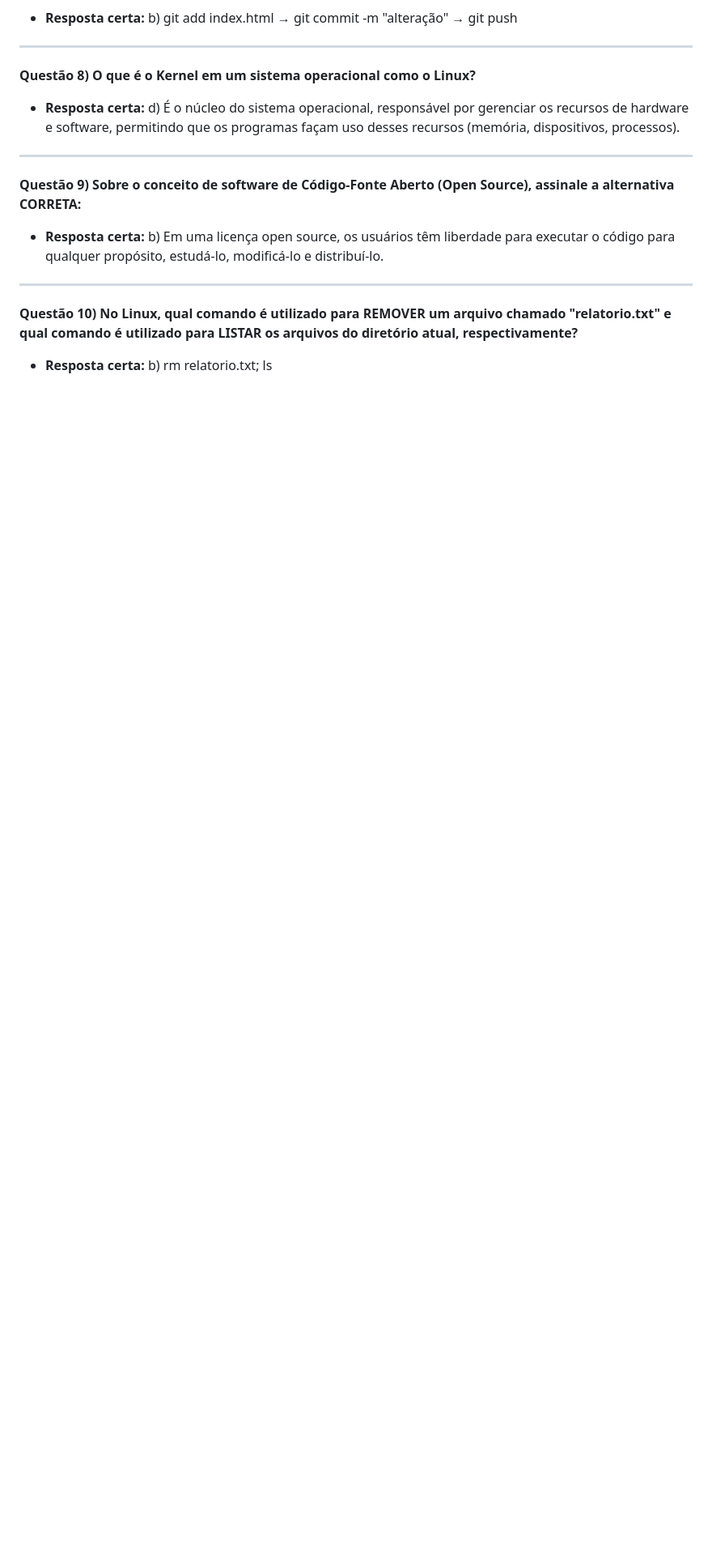
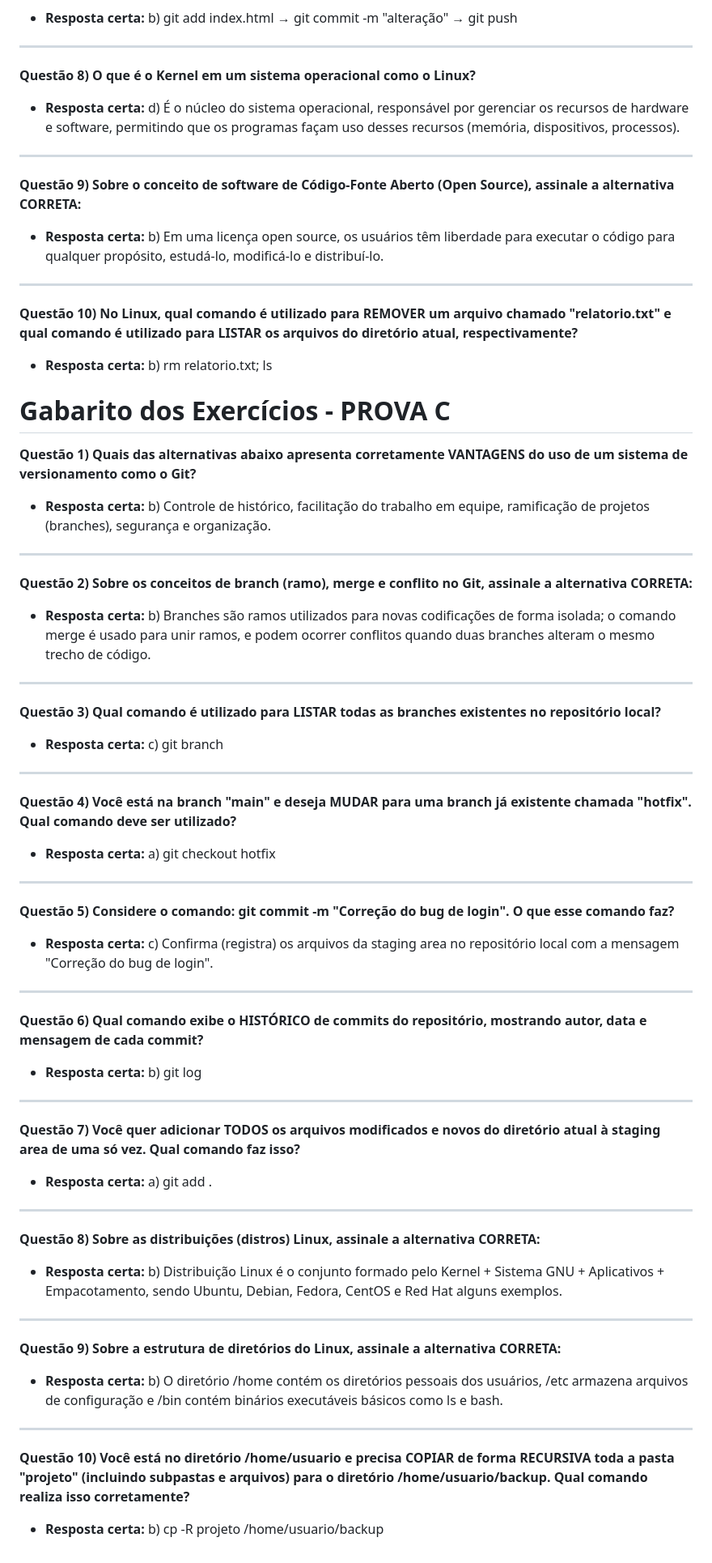
Before and after one commit to Mobi612/SPOPFDS, a Markdown page: Atividade 6.md, the part around the change. Shown at 81% size. Rendered like a GitHub page; blank space fills up the shorter version.

Commit message:
Update exercise answers in Atividade 6.md

```diff
--- a/Atividade 6.md
+++ b/Atividade 6.md
@@ -97,3 +97,53 @@
 
 **Questão 10) No Linux, qual comando é utilizado para REMOVER um arquivo chamado "relatorio.txt" e qual comando é utilizado para LISTAR os arquivos do diretório atual, respectivamente?**
 * **Resposta certa:** b) rm relatorio.txt; ls
+
+# Gabarito dos Exercícios - PROVA C
+
+**Questão 1) Quais das alternativas abaixo apresenta corretamente VANTAGENS do uso de um sistema de versionamento como o Git?**
+* **Resposta certa:** b) Controle de histórico, facilitação do trabalho em equipe, ramificação de projetos (branches), segurança e organização.
+
+---
+
+**Questão 2) Sobre os conceitos de branch (ramo), merge e conflito no Git, assinale a alternativa CORRETA:**
+* **Resposta certa:** b) Branches são ramos utilizados para novas codificações de forma isolada; o comando merge é usado para unir ramos, e podem ocorrer conflitos quando duas branches alteram o mesmo trecho de código.
+
+---
+
+**Questão 3) Qual comando é utilizado para LISTAR todas as branches existentes no repositório local?**
+* **Resposta certa:** c) git branch
+
+---
+
+**Questão 4) Você está na branch "main" e deseja MUDAR para uma branch já existente chamada "hotfix". Qual comando deve ser utilizado?**
+* **Resposta certa:** a) git checkout hotfix
+
+---
+
+**Questão 5) Considere o comando: git commit -m "Correção do bug de login". O que esse comando faz?**
+* **Resposta certa:** c) Confirma (registra) os arquivos da staging area no repositório local com a mensagem "Correção do bug de login".
+
+---
+
+**Questão 6) Qual comando exibe o HISTÓRICO de commits do repositório, mostrando autor, data e mensagem de cada commit?**
+* **Resposta certa:** b) git log
+
+---
+
+**Questão 7) Você quer adicionar TODOS os arquivos modificados e novos do diretório atual à staging area de uma só vez. Qual comando faz isso?**
+* **Resposta certa:** a) git add .
+
+---
+
+**Questão 8) Sobre as distribuições (distros) Linux, assinale a alternativa CORRETA:**
+* **Resposta certa:** b) Distribuição Linux é o conjunto formado pelo Kernel + Sistema GNU + Aplicativos + Empacotamento, sendo Ubuntu, Debian, Fedora, CentOS e Red Hat alguns exemplos.
+
+---
+
+**Questão 9) Sobre a estrutura de diretórios do Linux, assinale a alternativa CORRETA:**
+* **Resposta certa:** b) O diretório /home contém os diretórios pessoais dos usuários, /etc armazena arquivos de configuração e /bin contém binários executáveis básicos como ls e bash.
+
+---
+
+**Questão 10) Você está no diretório /home/usuario e precisa COPIAR de forma RECURSIVA toda a pasta "projeto" (incluindo subpastas e arquivos) para o diretório /home/usuario/backup. Qual comando realiza isso corretamente?**
+* **Resposta certa:** b) cp -R projeto /home/usuario/backup
```
